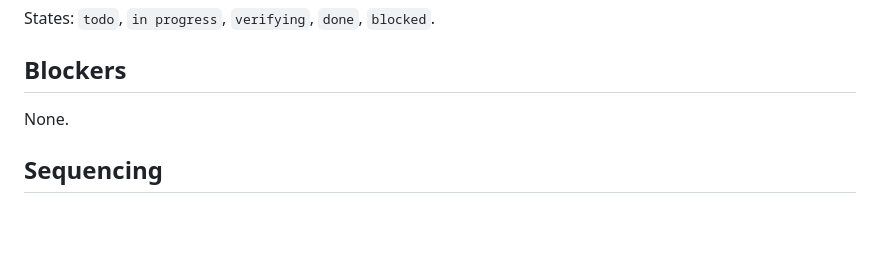
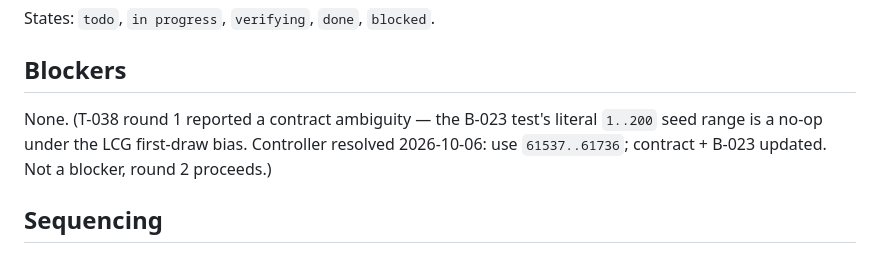
Before and after one commit to geekinutah/math-chomper, a Markdown page: STATUS.md, the part around the change. GitHub-like rendering; blank space fills up the shorter version.

```diff
--- a/STATUS.md
+++ b/STATUS.md
@@ -47,7 +47,7 @@ States: `todo`, `in progress`, `verifying`, `done`, `blocked`.
 
 ## Blockers
 
-None.
+None. (T-038 round 1 reported a contract ambiguity — the B-023 test's literal `1..200` seed range is a no-op under the LCG first-draw bias. Controller resolved 2026-10-06: use `61537..61736`; contract + B-023 updated. Not a blocker, round 2 proceeds.)
 
 ## Sequencing
 
```
Also changed, not shown: docs/tasks/T-038-menu-button.md (+8 -1 lines), 1 other file.
